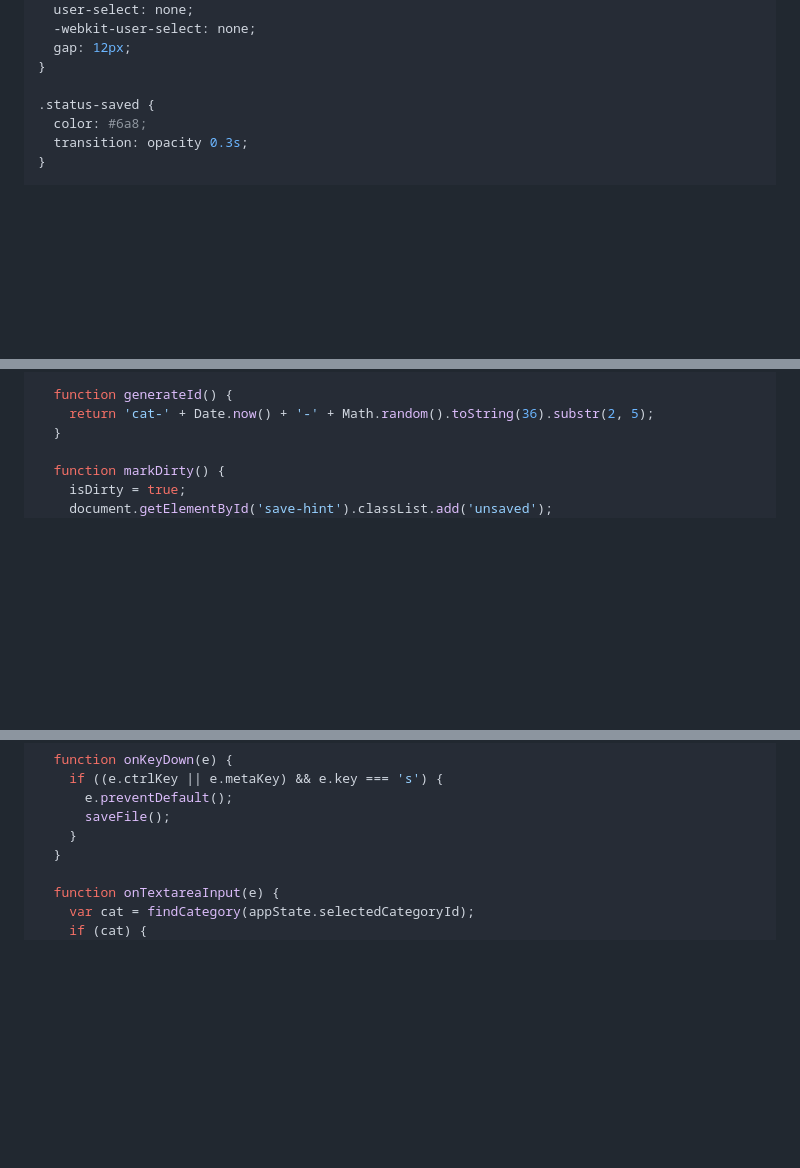
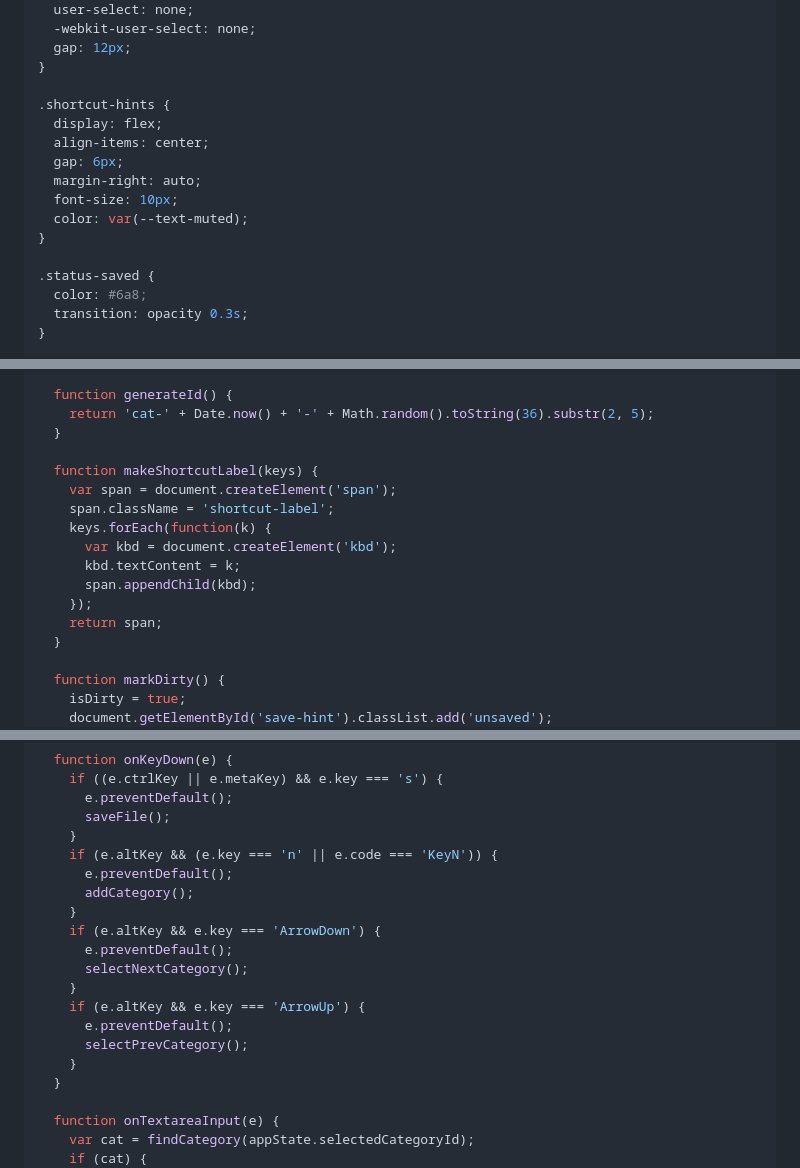
Before and after one commit to DaiAoki/locamo, a Markdown page: README.md, 3 parts joined by grey strips. GitHub-like rendering; blank space fills up the shorter version.

```diff
--- a/README.md
+++ b/README.md
@@ -388,6 +401,15 @@ kbd {
   gap: 12px;
 }
 
+.shortcut-hints {
+  display: flex;
+  align-items: center;
+  gap: 6px;
+  margin-right: auto;
+  font-size: 10px;
+  color: var(--text-muted);
+}
+
 .status-saved {
   color: #6a8;
   transition: opacity 0.3s;
@@ -608,6 +640,17 @@ kbd {
 
   function generateId() {
     return 'cat-' + Date.now() + '-' + Math.random().toString(36).substr(2, 5);
+  }
+
+  function makeShortcutLabel(keys) {
+    var span = document.createElement('span');
+    span.className = 'shortcut-label';
+    keys.forEach(function(k) {
+      var kbd = document.createElement('kbd');
+      kbd.textContent = k;
+      span.appendChild(kbd);
+    });
+    return span;
   }
 
   function markDirty() {
@@ -751,6 +808,18 @@ kbd {
       e.preventDefault();
       saveFile();
     }
+    if (e.altKey && (e.key === 'n' || e.code === 'KeyN')) {
+      e.preventDefault();
+      addCategory();
+    }
+    if (e.altKey && e.key === 'ArrowDown') {
+      e.preventDefault();
+      selectNextCategory();
+    }
+    if (e.altKey && e.key === 'ArrowUp') {
+      e.preventDefault();
+      selectPrevCategory();
+    }
   }
 
   function onTextareaInput(e) {
```
Also changed, not shown: other parts of README.md (+45 -4 lines), screenshots/dark.png, screenshots/light.png, 1 other file.
